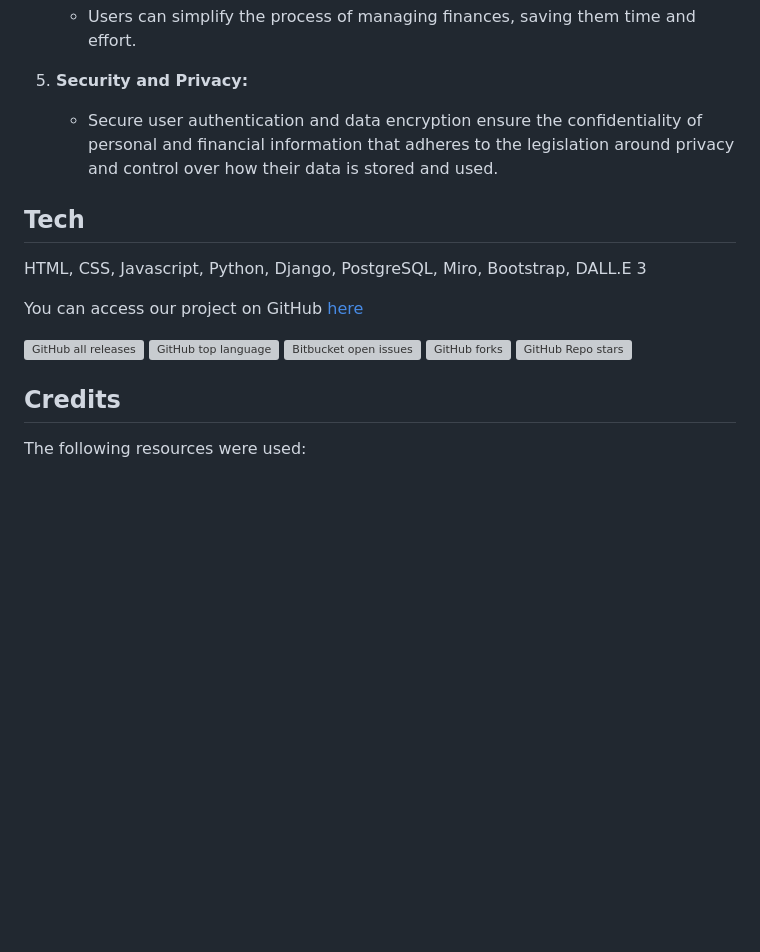
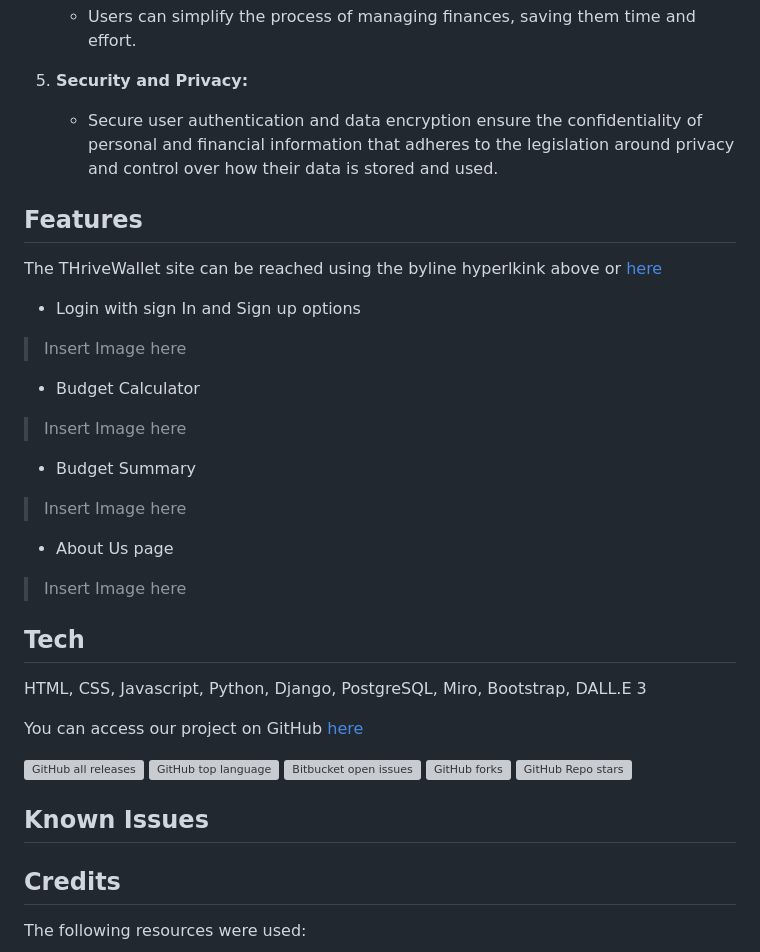
Before and after one commit to rstan-dev/jan24-hackathon, a Markdown page: README.md, the part around the change. GitHub-like rendering; blank space fills up the shorter version; grey boxes are pictures that could not be loaded.

Commit message:
start of features and Issues section

```diff
--- a/README.md
+++ b/README.md
@@ -36,6 +36,24 @@ The target audience includes individuals of all ages and backgrounds who want a
 5. **Security and Privacy:**
    - Secure user authentication and data encryption ensure the confidentiality of personal and financial information that adheres to the legislation around privacy and control over how their data is stored and used.
 
+## Features
+
+The THriveWallet site can be reached using the byline hyperlkink above or [here](https://thrive-wallet-b5a54babd69b.herokuapp.com/ "ThriveWallet")
+
+- Login with sign In and Sign up options
+>Insert Image here
+
+- Budget Calculator
+>Insert Image here
+
+- Budget Summary
+>Insert Image here
+
+- About Us page
+>Insert Image here
+
+
+
 ## Tech
 HTML, CSS, Javascript, Python, Django, PostgreSQL, Miro, Bootstrap, DALL.E 3
 
@@ -47,7 +65,7 @@ You can access our project on GitHub [here](https://github.com/rstan-dev/jan24-h
 ![GitHub forks](https://img.shields.io/github/forks/rstan-dev/jan24-hackathon?style=social)
 ![GitHub Repo stars](https://img.shields.io/github/stars/rstan-dev/jan24-hackathon?style=social)
 
-
+## Known Issues
 
 ## Credits
 The following resources were used:
```
